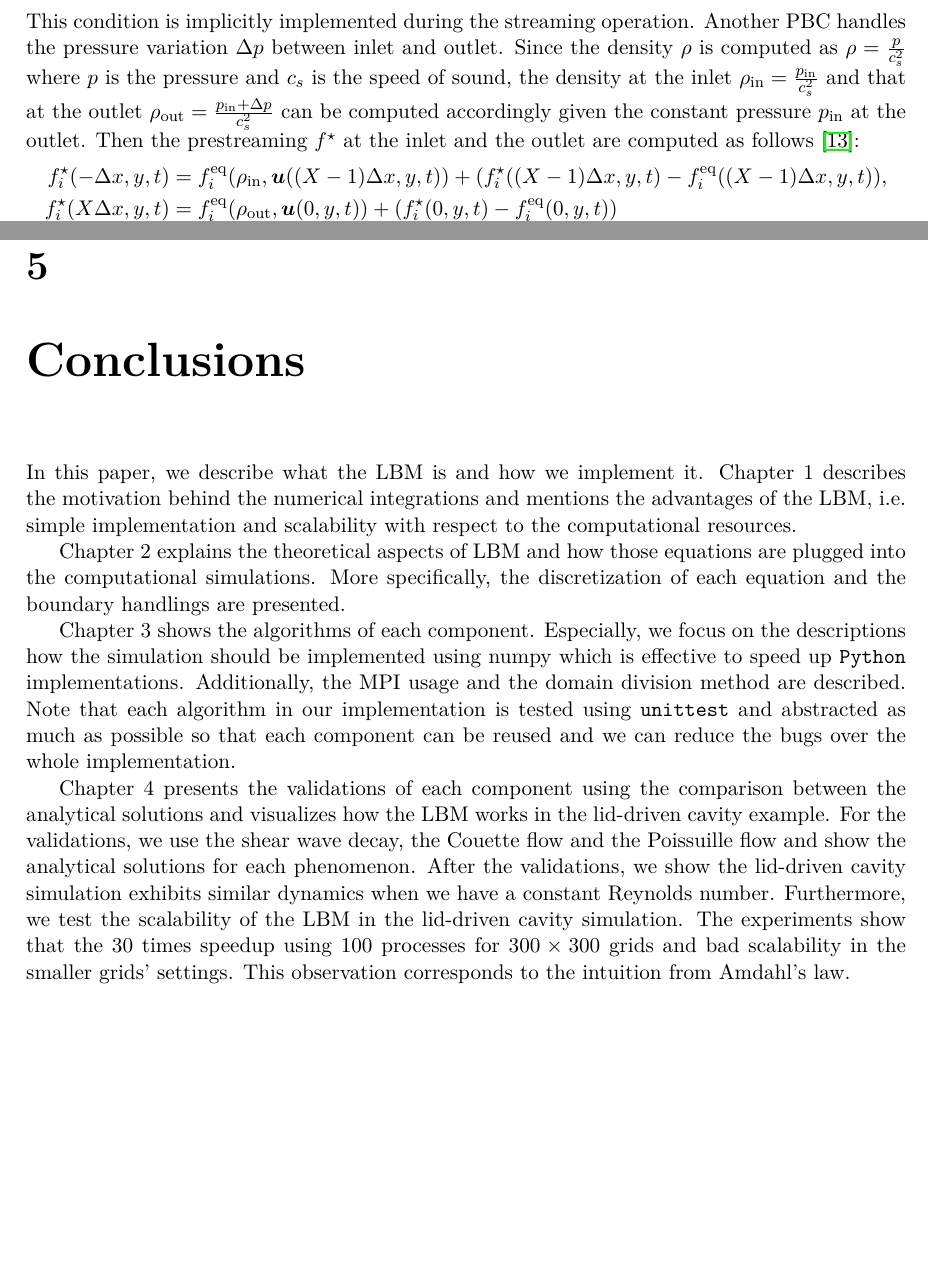
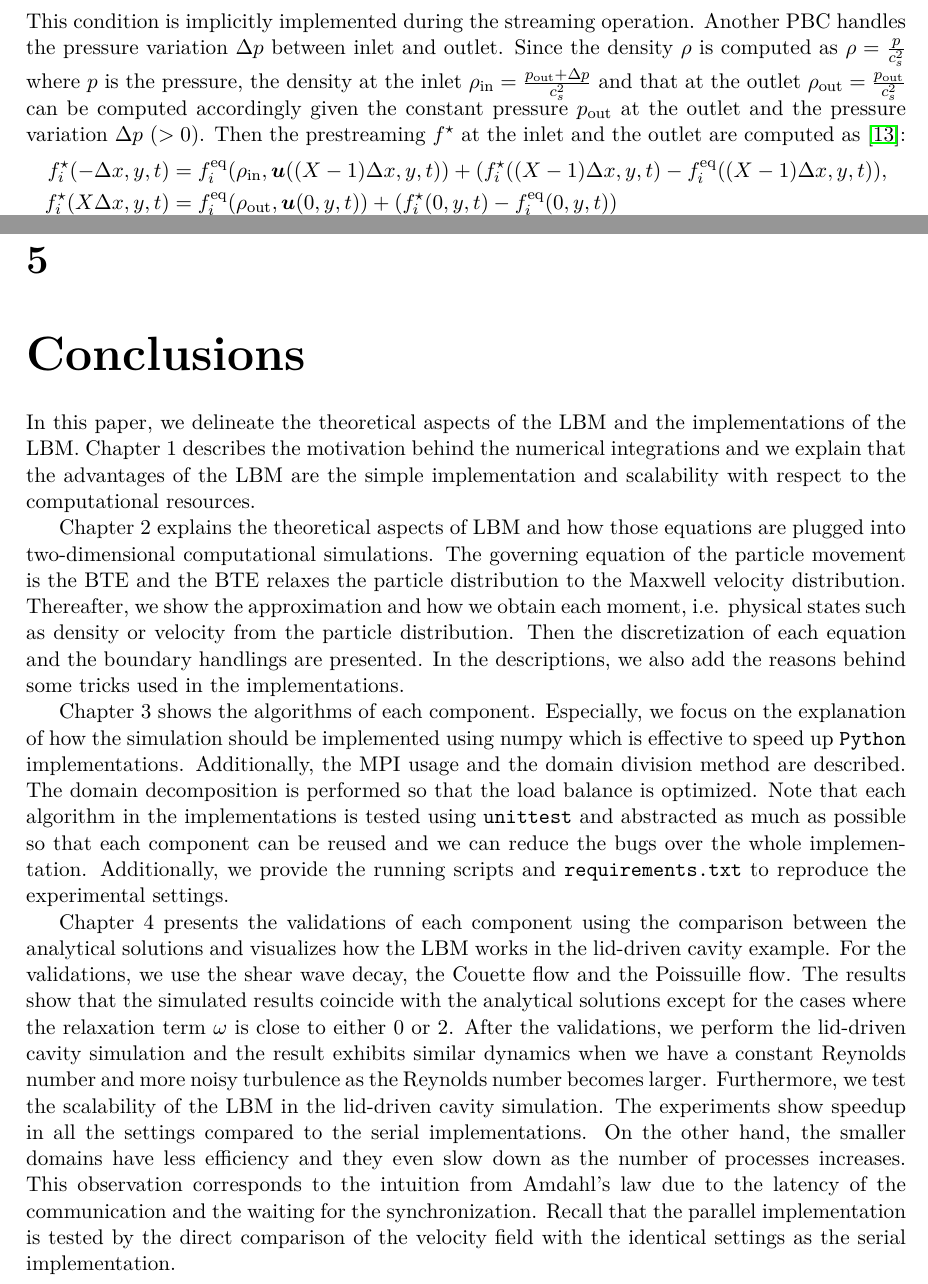
Before and after one commit to nabenabe0928/high-performance-computing-fluid-dynamics-with-python, a LaTeX document (submission/submission.tex, which reads submission/chapters/conclusions.tex, submission/chapters/lattice-boltzmann-method.tex): two parts of pages 6 and 22 of 24, joined at a grey line, cut so that both start at the same text, the shorter picture padded with empty space. Compiled offline with pdfLaTeX.

Commit message:
[doc] Modify introduction and conclusions to reduce white spaces

```diff
--- a/submission/chapters/conclusions.tex
+++ b/submission/chapters/conclusions.tex
@@ -1,38 +1,64 @@
 \chapter{Conclusions}
-In this paper, we describe what the LBM is
-and how we implement it.
+\vspace{-8mm}
+In this paper,
+we delineate the theoretical aspects of the LBM
+and the implementations of the LBM.
 Chapter 1 describes the motivation behind the numerical integrations
-and mentions the advantages of the LBM, i.e.
-simple implementation and scalability with respect to the computational
+and
+we explain that the advantages of the LBM
+are the simple implementation
+and scalability with respect to the computational
 resources.
 
 Chapter 2 explains the theoretical aspects of LBM
-and how those equations are plugged into the computational simulations.
-More specifically, the discretization of each equation and
+and how those equations are plugged into two-dimensional
+computational simulations.
+The governing equation of the particle movement is
+the BTE and the BTE relaxes the particle distribution
+to the Maxwell velocity distribution.
+Thereafter, we show the approximation and how we obtain each moment, i.e.
+physical states such as density or velocity
+from the particle distribution.
+Then the discretization of each equation and
 the boundary handlings are presented.
+In the descriptions, we also add the
+reasons behind some tricks used in the implementations.
 
 Chapter 3 shows the algorithms of each component.
-Especially, we focus on the descriptions how
+Especially, we focus on the explanation of how
 the simulation should be implemented using numpy
 which is effective to speed up {\tt Python} implementations.
 Additionally, the MPI usage and the domain division method
 are described.
-Note that each algorithm in our implementation
+The domain decomposition is performed so that the
+load balance is optimized.
+Note that each algorithm in the implementations
 is tested using {\tt unittest} and abstracted as much as possible
 so that each component can be reused and we can reduce
 the bugs over the whole implementation.
+Additionally, we provide the running scripts and {\tt requirements.txt}
+to reproduce the experimental settings.
 
 Chapter 4 presents the validations of each component
 using the comparison between the analytical solutions
 and visualizes how the LBM works in the lid-driven cavity
 example.
 For the validations, we use the shear wave decay,
-the Couette flow and the Poissuille flow
-and show the analytical solutions for each phenomenon.
-After the validations, we show the lid-driven cavity simulation
-exhibits similar dynamics when we have a constant Reynolds number.
+the Couette flow and the Poissuille flow.
+The results show that the simulated results
+coincide with the analytical solutions except for
+the cases where the relaxation term $\omega$ is
+close to either $0$ or $2$.
+After the validations, we perform the lid-driven cavity simulation
+and the result exhibits similar dynamics when we have a constant Reynolds number
+and more noisy turbulence as the Reynolds number becomes larger.
 Furthermore, we test the scalability of the LBM in the lid-driven cavity simulation.
-The experiments show that
-the 30 times speedup using 100 processes for $300 \times 300$ grids
-and bad scalability in the smaller grids' settings.
-This observation corresponds to the intuition from Amdahl's law.
+The experiments show speedup in all the settings compared to
+the serial implementations.
+On the other hand, the smaller domains have
+less efficiency and they even slow down as the number of processes increases.
+This observation corresponds to the intuition from Amdahl's law due to
+the latency of the communication and the waiting for the synchronization.
+Recall that the parallel implementation is tested by the direct
+comparison of the velocity field with the identical settings
+as the serial implementation.
--- a/submission/chapters/lattice-boltzmann-method.tex
+++ b/submission/chapters/lattice-boltzmann-method.tex
@@ -238,13 +238,13 @@ This condition is implicitly implemented during the streaming operation.
 Another PBC handles
 the pressure variation $\Delta p$ between inlet and outlet.
 Since the density $\rho$ is computed as $\rho = \frac{p}{c_s^2}$
-where $p$ is the pressure and $c_s$ is the speed of sound,
-the density at the inlet $\rho_{\rm in} = \frac{p_{\rm in}}{c_s^2}$ and
-that at the outlet $\rho_{\rm out} = \frac{p_{\rm in} + \Delta p}{c_s^2}$ can be computed
-accordingly given the constant pressure $p_{\rm in}$
-at the outlet.
+where $p$ is the pressure,
+the density at the inlet $\rho_{\rm in} = \frac{p_{\rm out} + \Delta p }{c_s^2}$ and
+that at the outlet $\rho_{\rm out} = \frac{p_{\rm out}}{c_s^2}$ can be computed
+accordingly given the constant pressure $p_{\rm out}$
+at the outlet and the pressure variation $\Delta p ~(> 0)$.
 Then the prestreaming $f^\star$ at
-the inlet and the outlet are computed as follows~\cite{succi2018lattice}:
+the inlet and the outlet are computed as~\cite{succi2018lattice}:
 \begin{equation}
 \begin{aligned}
   f_i^\star(-\dx, y, t) &=
```
Also changed, not shown: submission/chapters/introduction.tex (+16 -13 lines), submission/submission.pdf.
